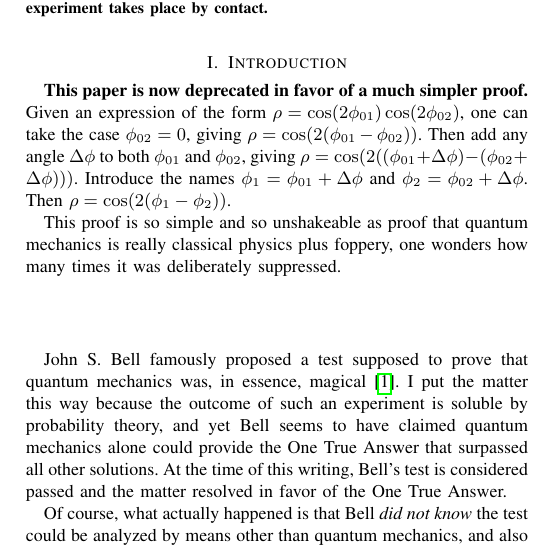
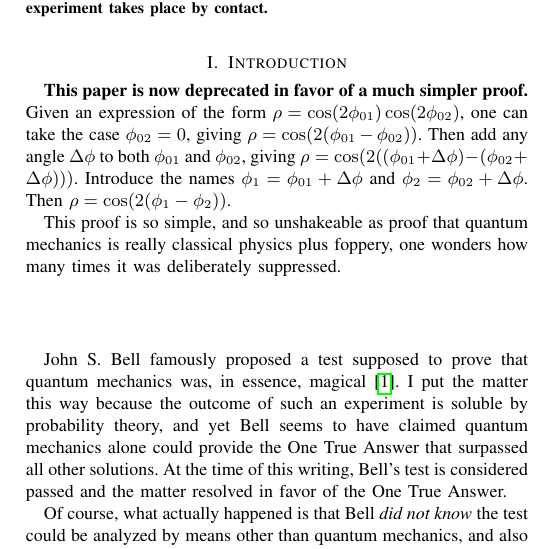
Before and after one commit to chemoelectric/eprb_signal_correlations, a LaTeX paper (Paper/eprb_signal_correlations.tex): part of one column of page 1 of 4, cut so that both start at the same text. Compiled offline with pdfLaTeX.

Commit message:
Added a comma.

```diff
--- a/Paper/eprb_signal_correlations.tex
+++ b/Paper/eprb_signal_correlations.tex
@@ -60,7 +60,7 @@ any angle $\Delta\phi$ to both $\phi_{01}$ and~$\phi_{02}$, giving
 $\rho=\cos(2((\phi_{01}+\Delta\phi)-(\phi_{02}+\Delta\phi)))$. Introduce
 the names $\phi_1=\phi_{01}+\Delta\phi$
 and~$\phi_2=\phi_{02}+\Delta\phi$. Then
-$\rho=\cos(2(\phi_1-\phi_2))$. \par This proof is so simple and so
+$\rho=\cos(2(\phi_1-\phi_2))$. \par This proof is so simple, and so
 unshakeable as proof that quantum mechanics is really classical
 physics plus foppery, one wonders how many times it was deliberately
 suppressed.
```
Also changed, not shown: Paper/eprb_signal_correlations.pdf.
